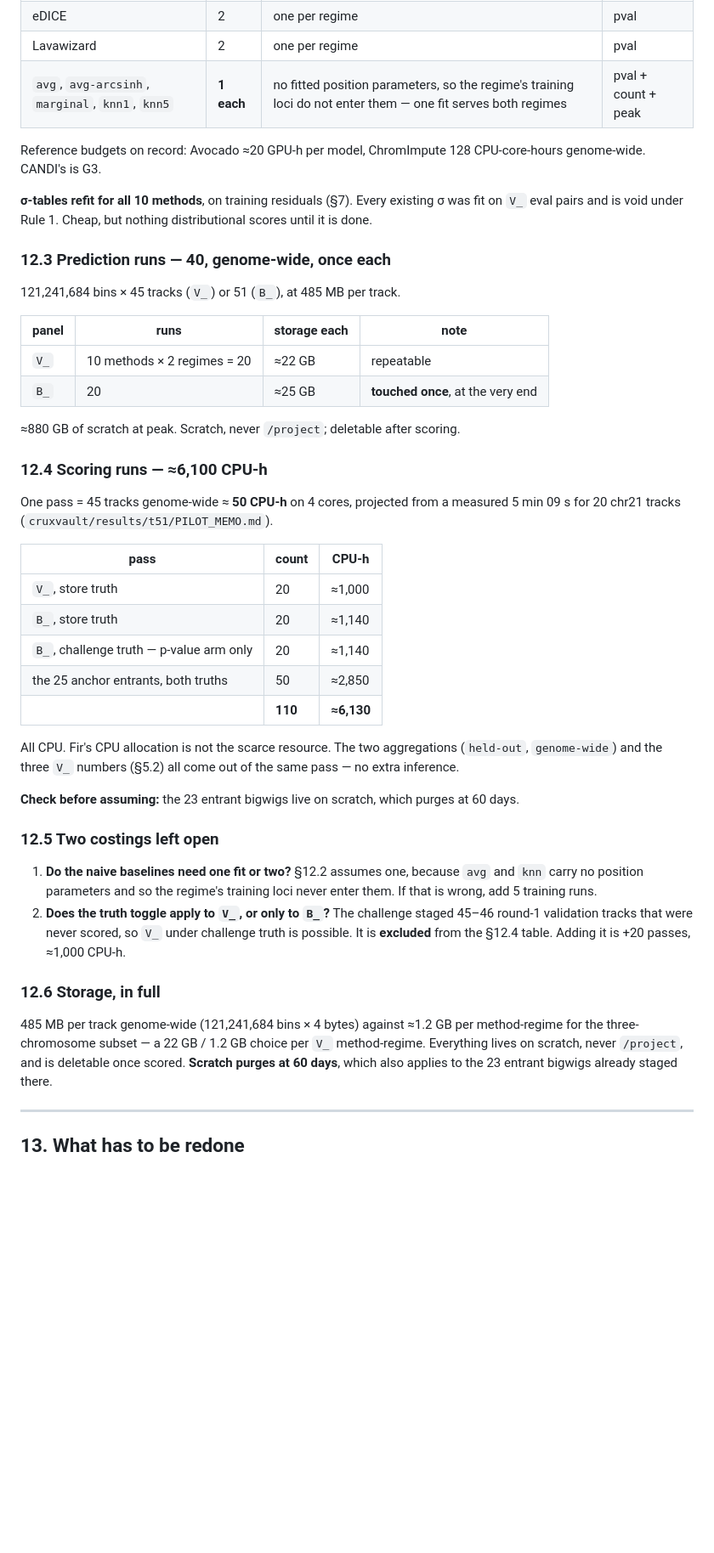
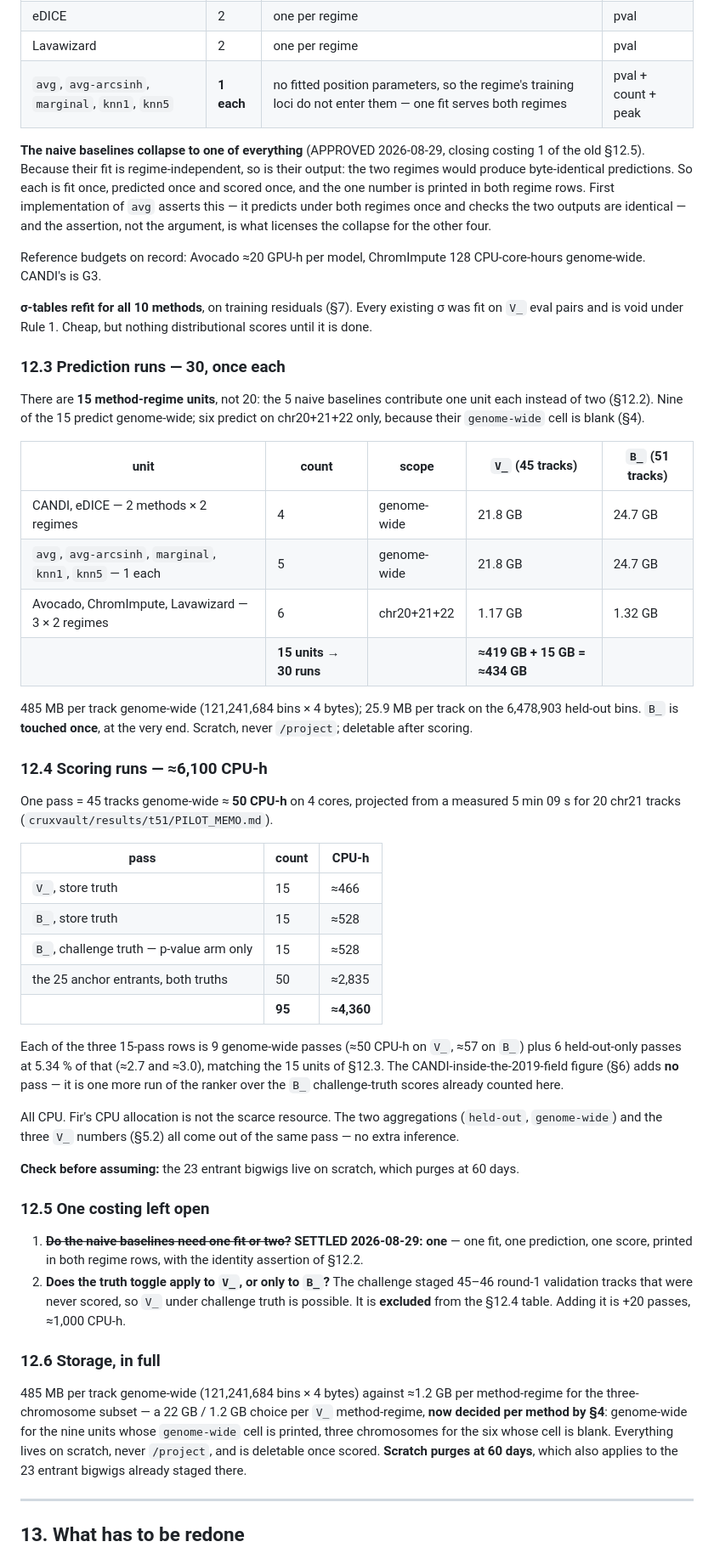
Before and after one commit to mehdiforoozandeh/CANDII, a Markdown page: plan/BENCHMARK_DESIGN.md, the part around one of its changes. Shown at 85% size. Rendered like a GitHub page; blank space fills up the shorter version.

```diff
--- a/plan/BENCHMARK_DESIGN.md
+++ b/plan/BENCHMARK_DESIGN.md
@@ -489,22 +529,35 @@ G1 is the real gate. Skipping it trains every method on 34 tracks of the wrong u
 | Lavawizard | 2 | one per regime | pval |
 | `avg`, `avg-arcsinh`, `marginal`, `knn1`, `knn5` | **1 each** | no fitted position parameters, so the regime's training loci do not enter them — one fit serves both regimes | pval + count + peak |
 
+**The naive baselines collapse to one of everything** (APPROVED 2026-08-29, closing costing 1 of
+the old §12.5). Because their fit is regime-independent, so is their output: the two regimes would
+produce byte-identical predictions. So each is fit once, predicted once and scored once, and the
+one number is printed in both regime rows. First implementation of `avg` asserts this — it predicts
+under both regimes once and checks the two outputs are identical — and the assertion, not the
+argument, is what licenses the collapse for the other four.
+
 Reference budgets on record: Avocado ≈20 GPU-h per model, ChromImpute 128 CPU-core-hours
 genome-wide. CANDI's is G3.
 
 **σ-tables refit for all 10 methods**, on training residuals (§7). Every existing σ was fit on `V_`
 eval pairs and is void under Rule 1. Cheap, but nothing distributional scores until it is done.
 
-### 12.3 Prediction runs — 40, genome-wide, once each
+### 12.3 Prediction runs — 30, once each
 
-121,241,684 bins × 45 tracks (`V_`) or 51 (`B_`), at 485 MB per track.
+There are **15 method-regime units**, not 20: the 5 naive baselines contribute one unit each
+instead of two (§12.2). Nine of the 15 predict genome-wide; six predict on chr20+21+22 only,
+because their `genome-wide` cell is blank (§4).
 
-| panel | runs | storage each | note |
-|---|---|---|---|
-| `V_` | 10 methods × 2 regimes = 20 | ≈22 GB | repeatable |
-| `B_` | 20 | ≈25 GB | **touched once**, at the very end |
+| unit | count | scope | `V_` (45 tracks) | `B_` (51 tracks) |
+|---|---|---|---|---|
+| CANDI, eDICE — 2 methods × 2 regimes | 4 | genome-wide | 21.8 GB | 24.7 GB |
+| `avg`, `avg-arcsinh`, `marginal`, `knn1`, `knn5` — 1 each | 5 | genome-wide | 21.8 GB | 24.7 GB |
+| Avocado, ChromImpute, Lavawizard — 3 × 2 regimes | 6 | chr20+21+22 | 1.17 GB | 1.32 GB |
+| | **15 units → 30 runs** | | **≈419 GB + 15 GB = ≈434 GB** | |
 
-≈880 GB of scratch at peak. Scratch, never `/project`; deletable after scoring.
+485 MB per track genome-wide (121,241,684 bins × 4 bytes); 25.9 MB per track on the 6,478,903
+held-out bins. `B_` is **touched once**, at the very end. Scratch, never `/project`; deletable
+after scoring.
 
 ### 12.4 Scoring runs — ≈6,100 CPU-h
 
@@ -513,11 +566,16 @@ for 20 chr21 tracks (`cruxvault/results/t51/PILOT_MEMO.md`).
 
 | pass | count | CPU-h |
 |---|---|---|
-| `V_`, store truth | 20 | ≈1,000 |
-| `B_`, store truth | 20 | ≈1,140 |
-| `B_`, challenge truth — p-value arm only | 20 | ≈1,140 |
-| the 25 anchor entrants, both truths | 50 | ≈2,850 |
-| | **110** | **≈6,130** |
+| `V_`, store truth | 15 | ≈466 |
+| `B_`, store truth | 15 | ≈528 |
+| `B_`, challenge truth — p-value arm only | 15 | ≈528 |
+| the 25 anchor entrants, both truths | 50 | ≈2,835 |
+| | **95** | **≈4,360** |
+
+Each of the three 15-pass rows is 9 genome-wide passes (≈50 CPU-h on `V_`, ≈57 on `B_`) plus 6
+held-out-only passes at 5.34 % of that (≈2.7 and ≈3.0), matching the 15 units of §12.3. The
+CANDI-inside-the-2019-field figure (§6) adds **no** pass — it is one more run of the ranker over
+the `B_` challenge-truth scores already counted here.
 
 All CPU. Fir's CPU allocation is not the scarce resource. The two aggregations (`held-out`,
 `genome-wide`) and the three `V_` numbers (§5.2) all come out of the same pass — no extra
@@ -525,11 +583,10 @@ inference.
 
 **Check before assuming:** the 23 entrant bigwigs live on scratch, which purges at 60 days.
 
-### 12.5 Two costings left open
+### 12.5 One costing left open
 
-1. **Do the naive baselines need one fit or two?** §12.2 assumes one, because `avg` and `knn` carry
-   no position parameters and so the regime's training loci never enter them. If that is wrong,
-   add 5 training runs.
+1. ~~**Do the naive baselines need one fit or two?**~~ **SETTLED 2026-08-29: one** — one fit, one
+   prediction, one score, printed in both regime rows, with the identity assertion of §12.2.
 2. **Does the truth toggle apply to `V_`, or only to `B_`?** The challenge staged 45–46 round-1
    validation tracks that were never scored, so `V_` under challenge truth is possible. It is
    **excluded** from the §12.4 table. Adding it is +20 passes, ≈1,000 CPU-h.
@@ -537,8 +594,10 @@ inference.
 ### 12.6 Storage, in full
 
 485 MB per track genome-wide (121,241,684 bins × 4 bytes) against ≈1.2 GB per method-regime for the
-three-chromosome subset — a 22 GB / 1.2 GB choice per `V_` method-regime. Everything lives on
-scratch, never `/project`, and is deletable once scored. **Scratch purges at 60 days**, which also
+three-chromosome subset — a 22 GB / 1.2 GB choice per `V_` method-regime, **now decided per method
+by §4**: genome-wide for the nine units whose `genome-wide` cell is printed, three chromosomes for
+the six whose cell is blank. Everything lives on scratch, never `/project`, and is deletable once
+scored. **Scratch purges at 60 days**, which also
 applies to the 23 entrant bigwigs already staged there.
 
 ---
```
Also changed, not shown: other parts of plan/BENCHMARK_DESIGN.md (+42 -2 lines).
